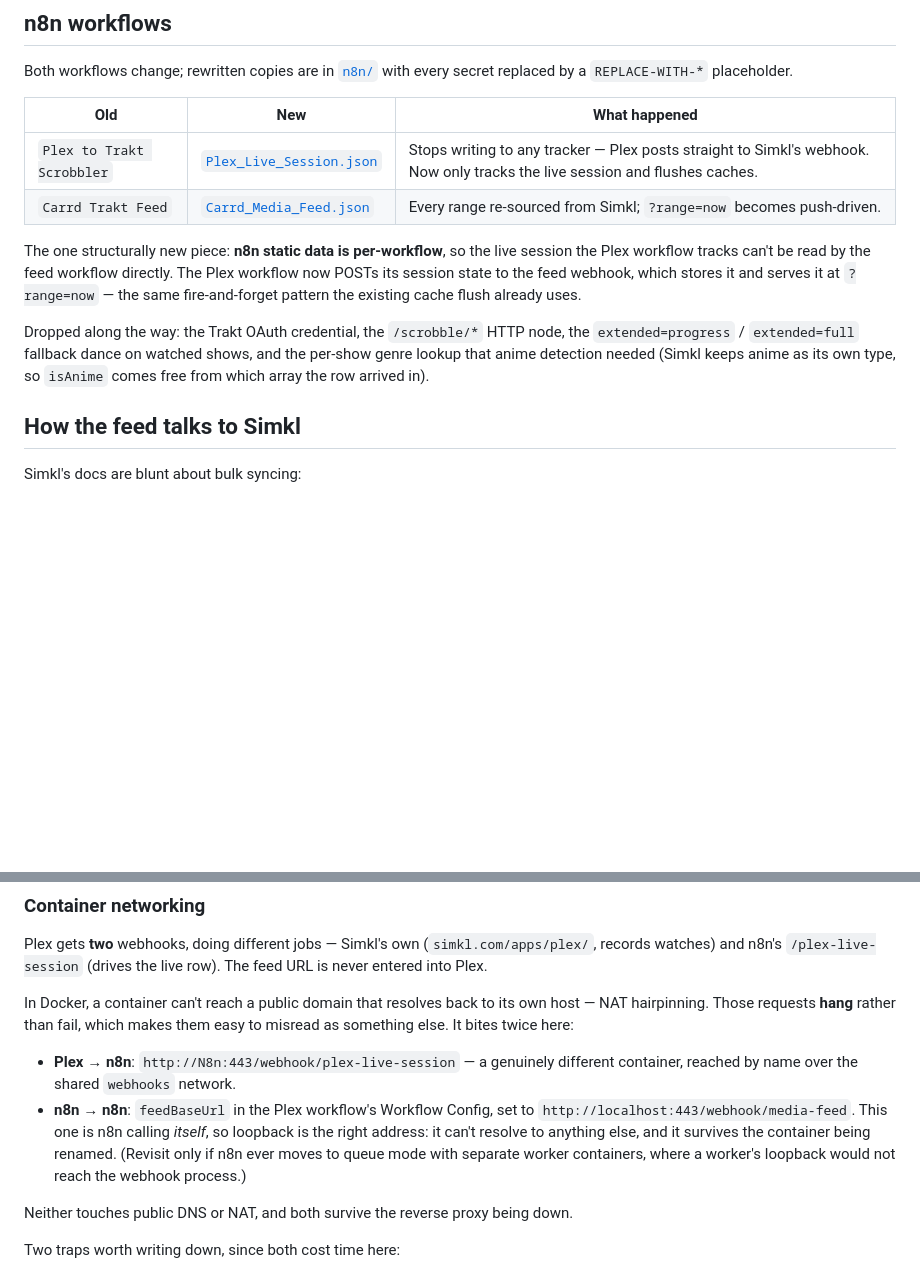
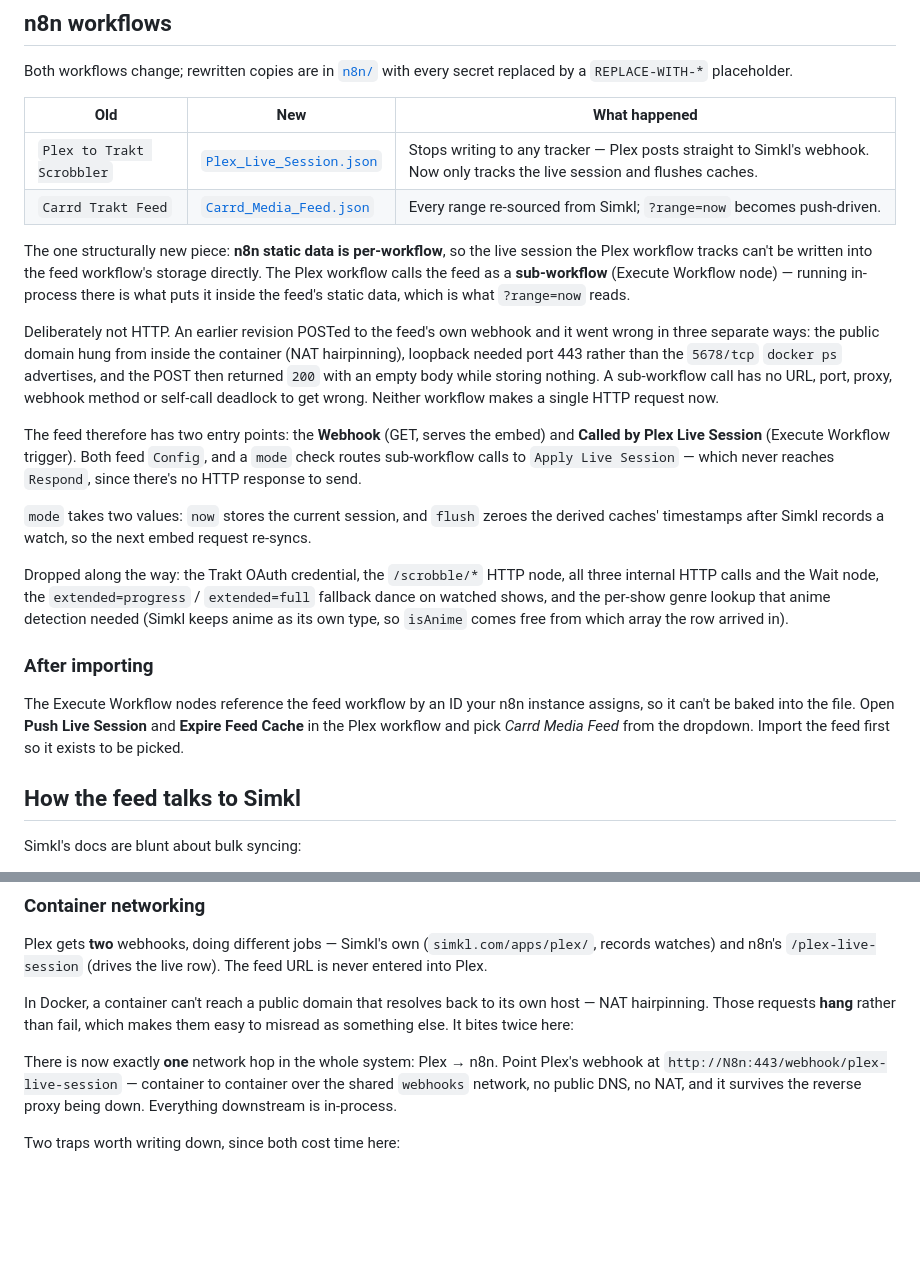
Before and after one commit to dalekcoffee/DalekCarrdSite, a Markdown page: MediaShelf-sandbox/README.md, 2 parts joined by grey strips. Drawn GitHub-style; blank space fills up the shorter version.

Commit message:
MediaShelf-sandbox: call the feed as a sub-workflow instead of over HTTP
The live session hop existed because n8n static data is per-workflow.
Doing it over HTTP was the wrong way to cross that boundary, and it
failed in three separate ways in turn: the public domain hung from
inside the container (NAT hairpinning), loopback needed port 443 rather
than the 5678/tcp docker ps advertises, and the POST then answered 200
with an empty body while storing nothing -- each failure looking like
success to the caller.

An Execute Workflow call has no URL, port, proxy, webhook method
registration or self-call deadlock to get wrong, and running in-process
in the feed workflow is precisely what grants access to its static
data. Neither workflow makes an HTTP request now.

Plex Live Session: three HTTP nodes and the Wait node collapse into two
Execute Workflow calls. feedBaseUrl is gone -- there is no URL left to
configure.

Carrd Media Feed: gains an Execute Workflow trigger alongside the
webhook, which is now GET-only (no multipleMethods to survive an
import). A mode check routes sub-workflow calls to Apply Live Session,
which never reaches Respond since there is no HTTP response to send.
mode=now stores the session; mode=flush zeroes the derived caches after
Simkl records a watch.

Verified: both workflows contain zero HTTP nodes and no dangling
connections, the feed has exactly the two intended entry points, and
Apply Live Session correctly borrows episode totals from the watching
cache for a known show, degrades gracefully for an unrecognised movie,
clears on stop, and expires caches on flush without disturbing
cache_now.

The Execute Workflow nodes need their target picked from the dropdown
after import, since the workflow ID is assigned per instance.

Co-Authored-By: Claude Opus 5 <noreply@anthropic.com>
Claude-Session: https://claude.ai/code/session_01W3qM6JodpbHG7P8bCmhEzk

```diff
--- a/MediaShelf-sandbox/README.md
+++ b/MediaShelf-sandbox/README.md
@@ -122,16 +122,41 @@ replaced by a `REPLACE-WITH-*` placeholder.
 | `Plex to Trakt Scrobbler` | [`Plex_Live_Session.json`](n8n/Plex_Live_Session.json) | Stops writing to any tracker — Plex posts straight to Simkl's webhook. Now only tracks the live session and flushes caches. |
 | `Carrd Trakt Feed` | [`Carrd_Media_Feed.json`](n8n/Carrd_Media_Feed.json) | Every range re-sourced from Simkl; `?range=now` becomes push-driven. |
 
-The one structurally new piece: **n8n static data is per-workflow**, so the live
-session the Plex workflow tracks can't be read by the feed workflow directly.
-The Plex workflow now POSTs its session state to the feed webhook, which stores
-it and serves it at `?range=now` — the same fire-and-forget pattern the existing
-cache flush already uses.
+The one structurally new piece: **n8n static data is per-workflow**, so the
+live session the Plex workflow tracks can't be written into the feed workflow's
+storage directly. The Plex workflow calls the feed as a **sub-workflow**
+(Execute Workflow node) — running in-process there is what puts it inside the
+feed's static data, which is what `?range=now` reads.
+
+Deliberately not HTTP. An earlier revision POSTed to the feed's own webhook and
+it went wrong in three separate ways: the public domain hung from inside the
+container (NAT hairpinning), loopback needed port 443 rather than the `5678/tcp`
+`docker ps` advertises, and the POST then returned `200` with an empty body
+while storing nothing. A sub-workflow call has no URL, port, proxy, webhook
+method or self-call deadlock to get wrong. Neither workflow makes a single HTTP
+request now.
+
+The feed therefore has two entry points: the **Webhook** (GET, serves the
+embed) and **Called by Plex Live Session** (Execute Workflow trigger). Both feed
+`Config`, and a `mode` check routes sub-workflow calls to `Apply Live Session` —
+which never reaches `Respond`, since there's no HTTP response to send.
+
+`mode` takes two values: `now` stores the current session, and `flush` zeroes
+the derived caches' timestamps after Simkl records a watch, so the next embed
+request re-syncs.
 
 Dropped along the way: the Trakt OAuth credential, the `/scrobble/*` HTTP node,
-the `extended=progress` / `extended=full` fallback dance on watched shows, and
-the per-show genre lookup that anime detection needed (Simkl keeps anime as its
-own type, so `isAnime` comes free from which array the row arrived in).
+all three internal HTTP calls and the Wait node, the `extended=progress` /
+`extended=full` fallback dance on watched shows, and the per-show genre lookup
+that anime detection needed (Simkl keeps anime as its own type, so `isAnime`
+comes free from which array the row arrived in).
+
+### After importing
+
+The Execute Workflow nodes reference the feed workflow by an ID your n8n
+instance assigns, so it can't be baked into the file. Open **Push Live Session**
+and **Expire Feed Cache** in the Plex workflow and pick *Carrd Media Feed* from
+the dropdown. Import the feed first so it exists to be picked.
 
 ## How the feed talks to Simkl
 
@@ -200,17 +225,10 @@ In Docker, a container can't reach a public domain that resolves back to its
 own host — NAT hairpinning. Those requests **hang** rather than fail, which
 makes them easy to misread as something else. It bites twice here:
 
-- **Plex → n8n**: `http://N8n:443/webhook/plex-live-session` — a genuinely
-  different container, reached by name over the shared `webhooks` network.
-- **n8n → n8n**: `feedBaseUrl` in the Plex workflow's Workflow Config, set to
-  `http://localhost:443/webhook/media-feed`. This one is n8n calling *itself*,
-  so loopback is the right address: it can't resolve to anything else, and it
-  survives the container being renamed. (Revisit only if n8n ever moves to
-  queue mode with separate worker containers, where a worker's loopback would
-  not reach the webhook process.)
-
-Neither touches public DNS or NAT, and both survive the reverse proxy being
-down.
+There is now exactly **one** network hop in the whole system: Plex → n8n. Point
+Plex's webhook at `http://N8n:443/webhook/plex-live-session` — container to
+container over the shared `webhooks` network, no public DNS, no NAT, and it
+survives the reverse proxy being down. Everything downstream is in-process.
 
 Two traps worth writing down, since both cost time here:
 
```
